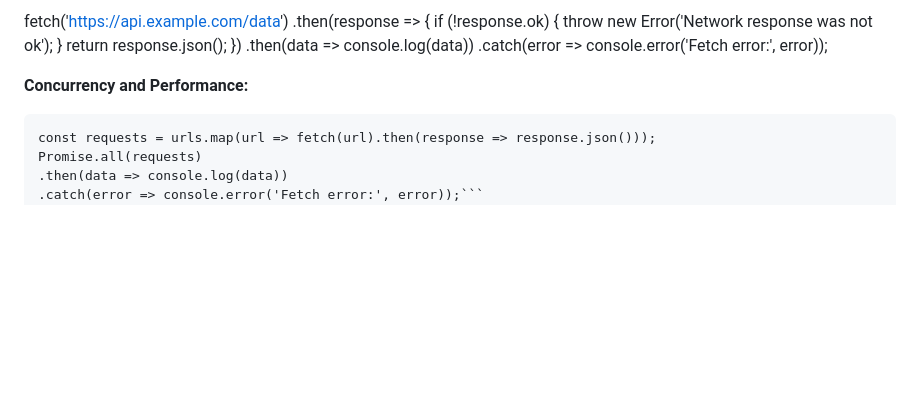
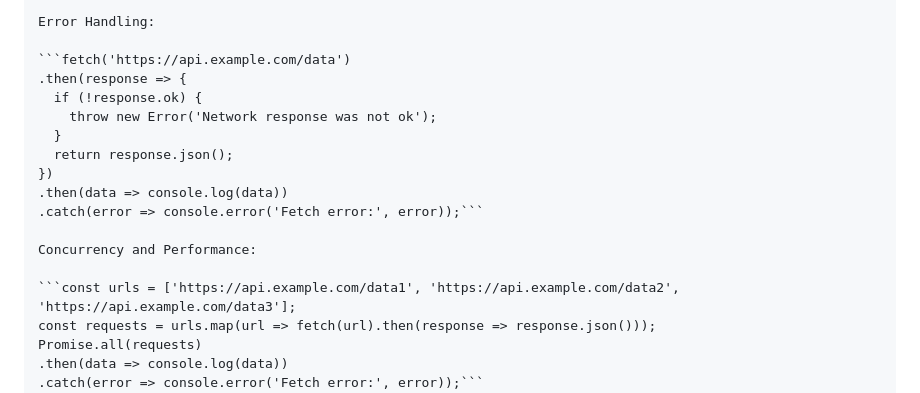
Before and after one commit to VERMAMANISHKUMAR/JavaScript-or-React, a Markdown page: 19_Fetch API/Notes.Md, the part around the change printed below. Rendered like a GitHub page; blank space fills up the shorter version.

````diff
--- a/19_Fetch API/Notes.Md
+++ b/19_Fetch API/Notes.Md
@@ -166,5 +166,7 @@ fetch(url)
 
-fetch('https://api.example.com/data')
+Error Handling:
+
+```fetch('https://api.example.com/data')
 .then(response => {
   if (!response.ok) {
     throw new Error('Network response was not ok');
@@ -172,9 +174,9 @@ fetch('https://api.example.com/data')
   return response.json();
 })
 .then(data => console.log(data))
-.catch(error => console.error('Fetch error:', error));
+.catch(error => console.error('Fetch error:', error));```
 
-**Concurrency and Performance:**
+Concurrency and Performance:
 
 ```const urls = ['https://api.example.com/data1', 'https://api.example.com/data2', 'https://api.example.com/data3'];
 const requests = urls.map(url => fetch(url).then(response => response.json()));
````
Also changed, not shown: other parts of 19_Fetch API/Notes.Md (+34 -34 lines).
